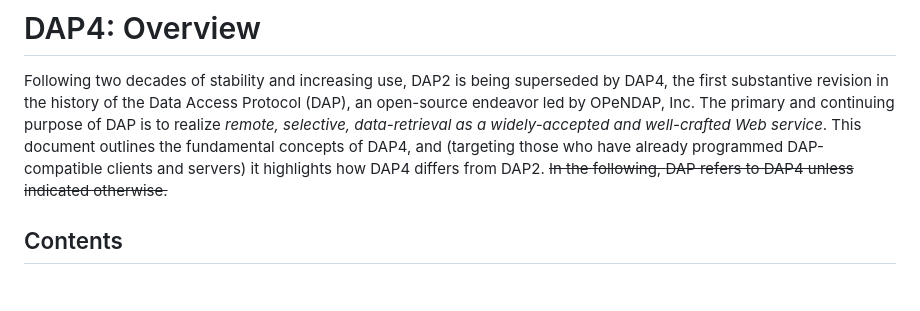
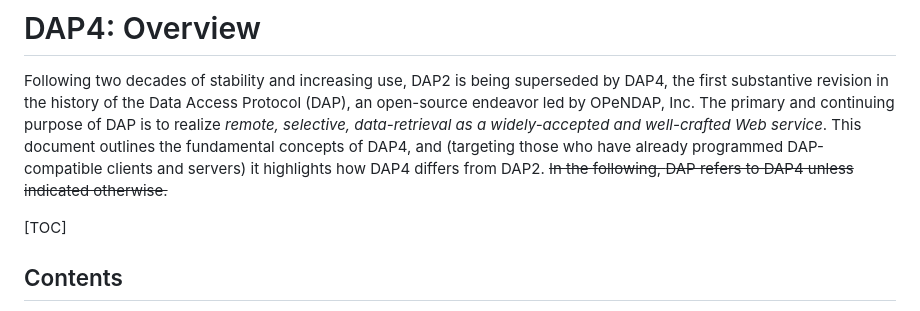
Before and after one commit to OPENDAP/dap4-specification, a Markdown page: README.md, the part around the change. Rendered like a GitHub page; blank space fills up the shorter version.

Commit message:
Fixing TOC

```diff
--- a/README.md
+++ b/README.md
@@ -9,6 +9,8 @@ service*. This document outlines the fundamental concepts of DAP4, and
 (targeting those who have already programmed DAP-compatible clients and
 servers) it highlights how DAP4 differs from DAP2. <s>In the following,
 DAP refers to DAP4 unless indicated otherwise.</s>
+
+[TOC]
 
 ## Contents
 
```
